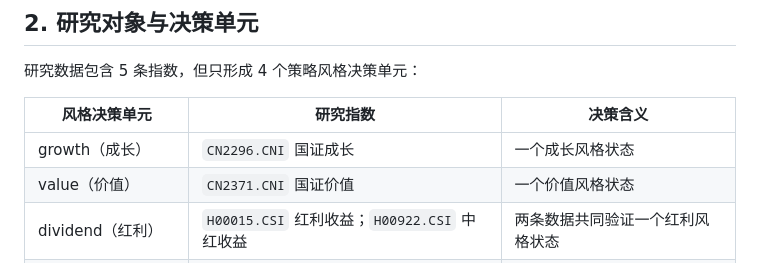
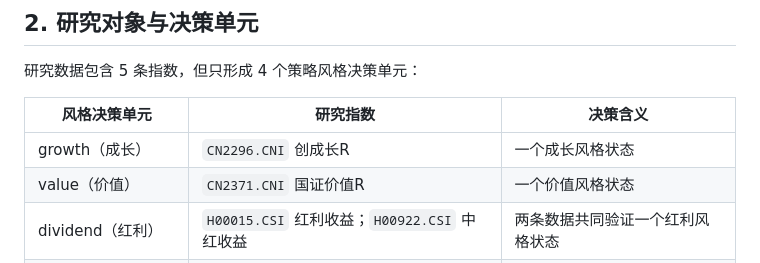
Before and after one commit to imherro/MyInvestTAA, a Markdown page: docs/STRATEGY_STYLE_DRAWDOWN_REBALANCING_MECHANISM_V1.md, the part around the change. GitHub-like rendering.

Commit message:
Correct strategy-style mechanism asset names

```diff
--- a/docs/STRATEGY_STYLE_DRAWDOWN_REBALANCING_MECHANISM_V1.md
+++ b/docs/STRATEGY_STYLE_DRAWDOWN_REBALANCING_MECHANISM_V1.md
@@ -14,8 +14,8 @@
 
 | 风格决策单元 | 研究指数 | 决策含义 |
 | --- | --- | --- |
-| growth（成长） | `CN2296.CNI` 国证成长 | 一个成长风格状态 |
-| value（价值） | `CN2371.CNI` 国证价值 | 一个价值风格状态 |
+| growth（成长） | `CN2296.CNI` 创成长R | 一个成长风格状态 |
+| value（价值） | `CN2371.CNI` 国证价值R | 一个价值风格状态 |
 | dividend（红利） | `H00015.CSI` 红利收益；`H00922.CSI` 中红收益 | 两条数据共同验证一个红利风格状态 |
 | cash_flow（现金流） | `480092.CNI` 国证自由现金流指数R | 一个现金流风格状态 |
 
```
